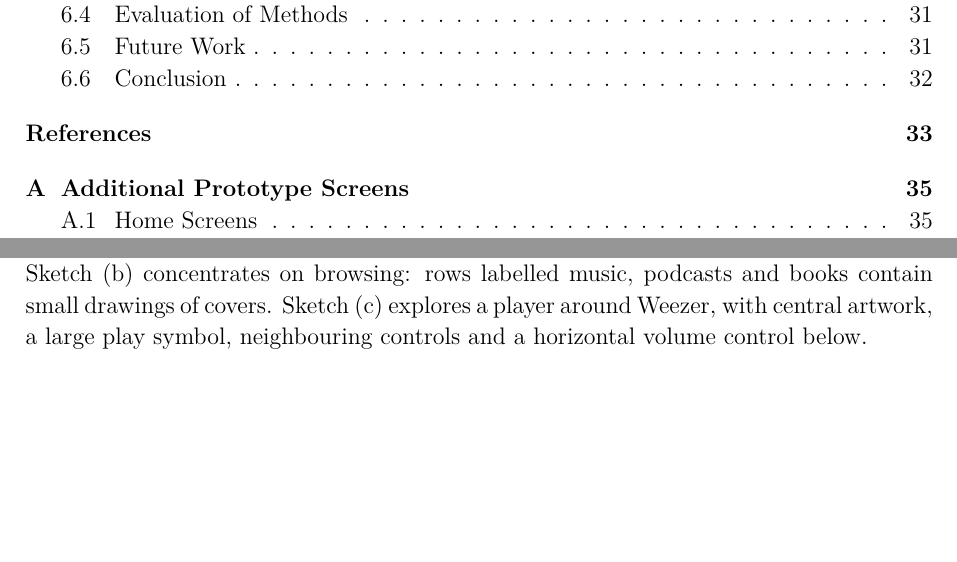
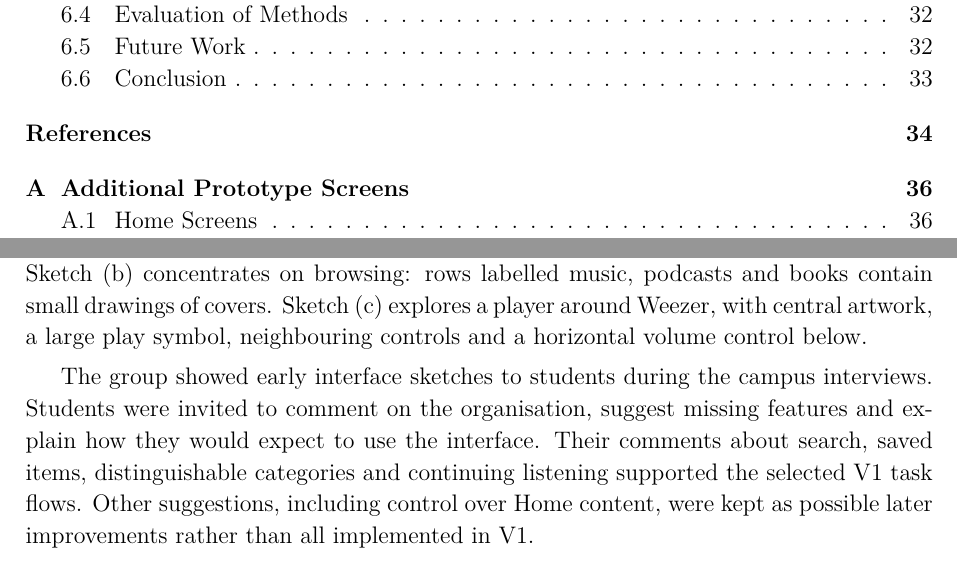
Before and after one commit to Rumple12/ui-proj, a LaTeX thesis (report/main.tex, which reads report/chapters/04-design.tex): two parts of pages 4 and 20 of 47 before the commit and two parts of pages 4 and 20 of 48 after it, joined at a grey line, cut so that both start at the same text, the shorter picture padded with empty space. Compiled offline with pdfLaTeX.

Commit message:
Connect early design to interview feedback

```diff
--- a/report/chapters/04-design.tex
+++ b/report/chapters/04-design.tex
@@ -30,6 +30,8 @@ Sketch~(b) concentrates on browsing: rows labelled music, podcasts and books
 contain small drawings of covers. Sketch~(c) explores a player around
 Weezer, with central artwork, a large play symbol, neighbouring controls and
 a horizontal volume control below.
+
+The group showed early interface sketches to students during the campus interviews. Students were invited to comment on the organisation, suggest missing features and explain how they would expect to use the interface. Their comments about search, saved items, distinguishable categories and continuing listening supported the selected V1 task flows. Other suggestions, including control over Home content, were kept as possible later improvements rather than all implemented in V1.
 
 These drawings made the layout ideas visible before the interactive screens
 were built. They helped the group consider how much space navigation,
```
